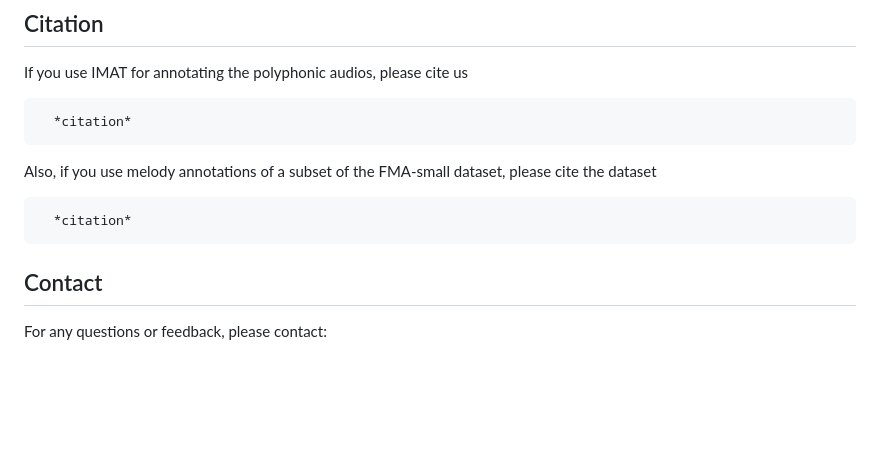
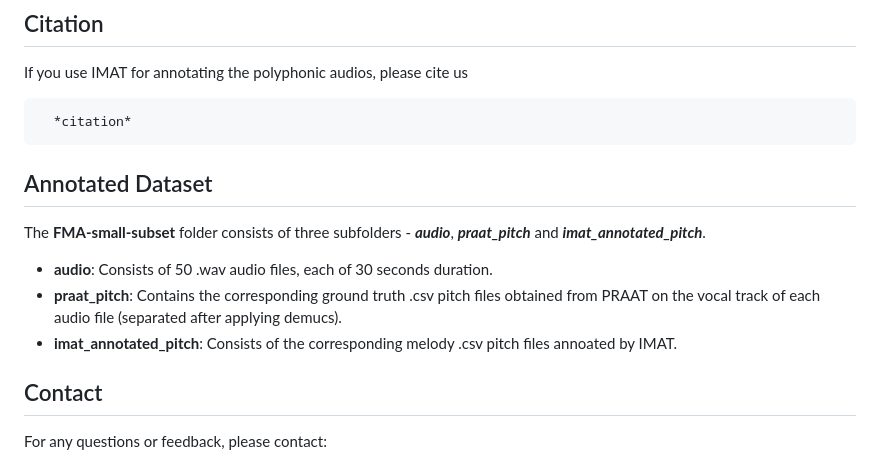
Before and after one commit to madhavlab/imat, a Markdown page: README.md, the part around the change. Drawn GitHub-style; blank space fills up the shorter version.

````diff
--- a/README.md
+++ b/README.md
@@ -41,10 +41,13 @@ If you use IMAT for annotating the polyphonic audios, please cite us
 ```
   *citation*
 ```
-Also, if you use melody annotations of a subset of the FMA-small dataset, please cite the dataset
-```
-  *citation*
-```
+
+## Annotated Dataset
+The **FMA-small-subset** folder consists of three subfolders - _**audio**_, _**praat_pitch**_  and _**imat_annotated_pitch**_.
+- **audio**: Consists of 50 .wav audio files, each of 30 seconds duration.
+- **praat_pitch**: Contains the corresponding ground truth .csv pitch files obtained from PRAAT on the vocal track of each audio file (separated after applying demucs).
+- **imat_annotated_pitch**: Consists of the corresponding melody .csv pitch files annoated by IMAT.
+
 
 ## Contact
 For any questions or feedback, please contact:
````
